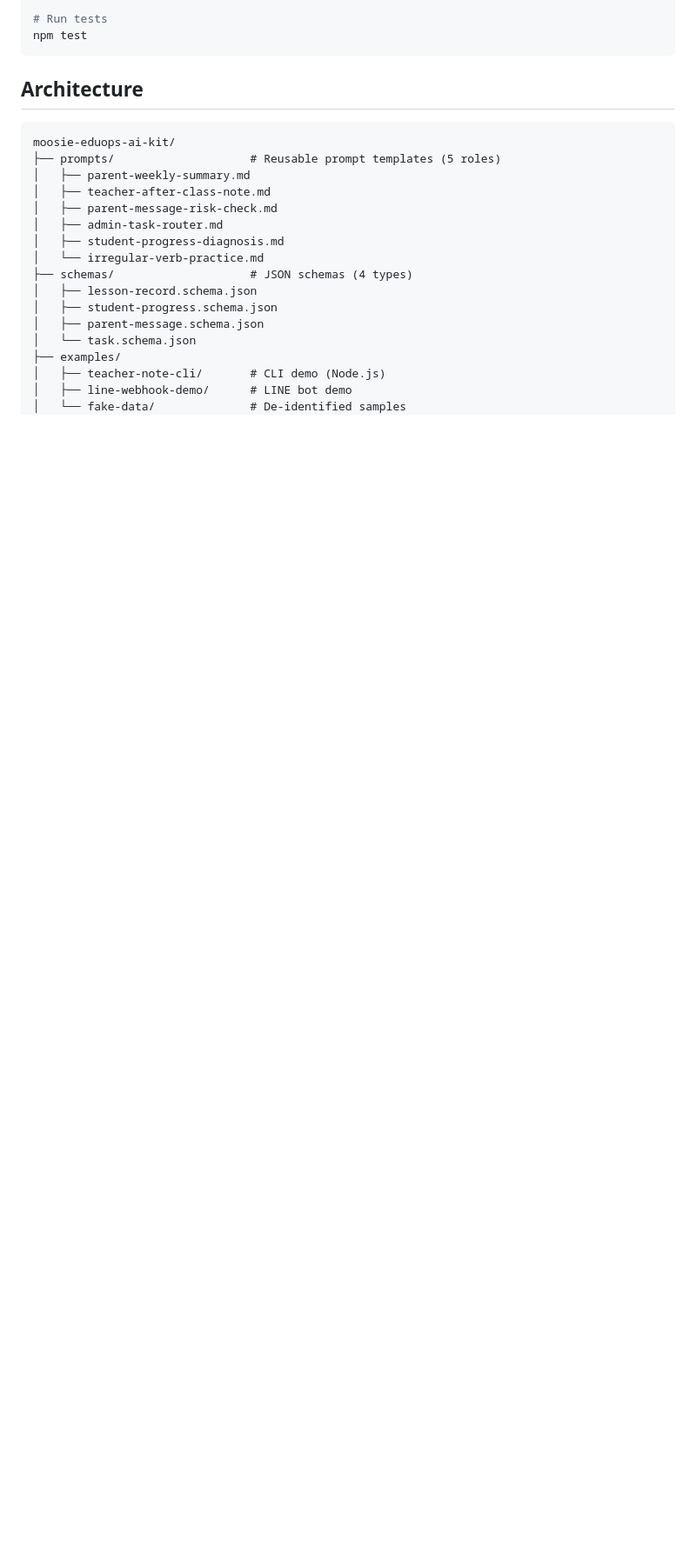
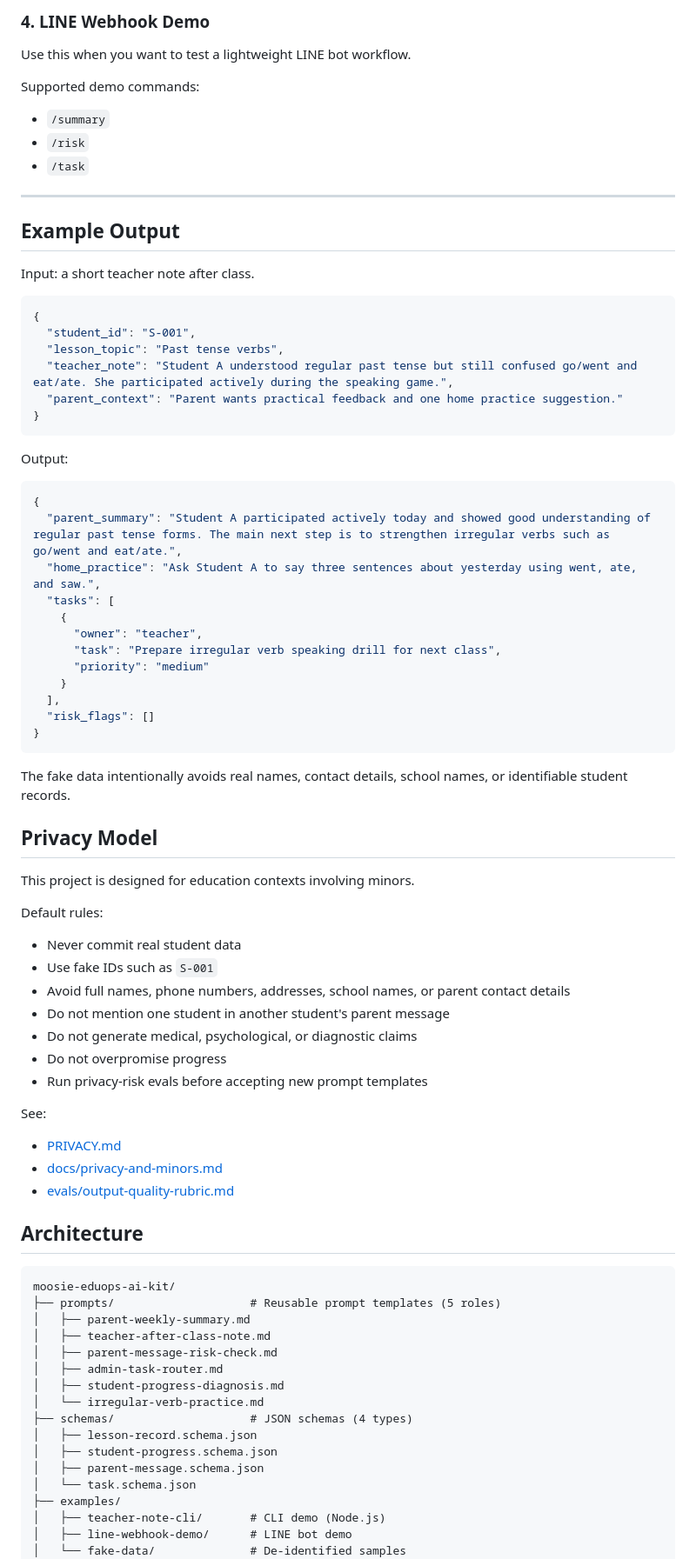
Before and after one commit to ting07081010-ui/moosie-eduops-ai-kit, a Markdown page: README.md, the part around one of its changes. Shown at 87% size. Drawn GitHub-style; blank space fills up the shorter version.

````diff
--- a/README.md
+++ b/README.md
@@ -56,7 +71,66 @@ npm run eval
 
-# Run tests
-npm test
+### 4. LINE Webhook Demo
+
+Use this when you want to test a lightweight LINE bot workflow.
+
+Supported demo commands:
+- `/summary`
+- `/risk`
+- `/task`
+
+---
+
+## Example Output
+
+Input: a short teacher note after class.
+
+```json
+{
+  "student_id": "S-001",
+  "lesson_topic": "Past tense verbs",
+  "teacher_note": "Student A understood regular past tense but still confused go/went and eat/ate. She participated actively during the speaking game.",
+  "parent_context": "Parent wants practical feedback and one home practice suggestion."
+}
 ```
+
+Output:
+
+```json
+{
+  "parent_summary": "Student A participated actively today and showed good understanding of regular past tense forms. The main next step is to strengthen irregular verbs such as go/went and eat/ate.",
+  "home_practice": "Ask Student A to say three sentences about yesterday using went, ate, and saw.",
+  "tasks": [
+    {
+      "owner": "teacher",
+      "task": "Prepare irregular verb speaking drill for next class",
+      "priority": "medium"
+    }
+  ],
+  "risk_flags": []
+}
+```
+
+The fake data intentionally avoids real names, contact details, school names, or identifiable student records.
+
+## Privacy Model
+
+This project is designed for education contexts involving minors.
+
+Default rules:
+
+- Never commit real student data
+- Use fake IDs such as `S-001`
+- Avoid full names, phone numbers, addresses, school names, or parent contact details
+- Do not mention one student in another student's parent message
+- Do not generate medical, psychological, or diagnostic claims
+- Do not overpromise progress
+- Run privacy-risk evals before accepting new prompt templates
+
+See:
+
+- [PRIVACY.md](./PRIVACY.md)
+- [docs/privacy-and-minors.md](./docs/privacy-and-minors.md)
+- [evals/output-quality-rubric.md](./evals/output-quality-rubric.md)
 
 ## Architecture
 
````
Also changed, not shown: other parts of README.md (+150 -54 lines).
